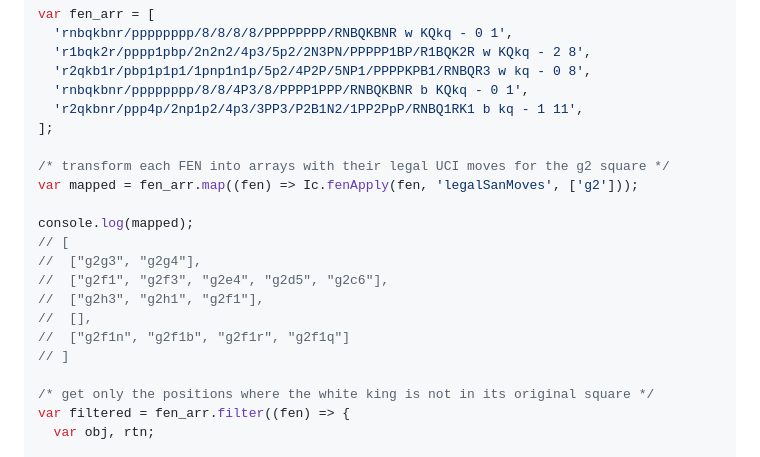
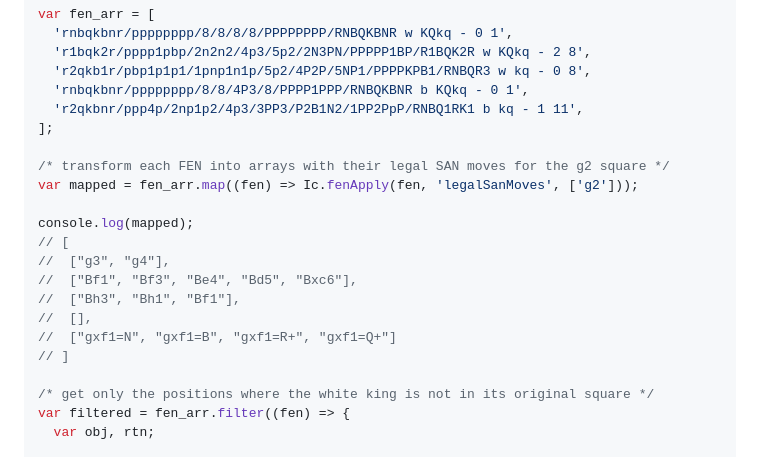
Before and after one commit to ajax333221/isepic-chess, a Markdown page: README.md, the part around the change. GitHub-like rendering.

Commit message:
chore: fix readme UCI -> SAN

```diff
--- a/README.md
+++ b/README.md
@@ -104,16 +104,16 @@ var fen_arr = [
   'r2qkbnr/ppp4p/2np1p2/4p3/3PP3/P2B1N2/1PP2PpP/RNBQ1RK1 b kq - 1 11',
 ];
 
-/* transform each FEN into arrays with their legal UCI moves for the g2 square */
+/* transform each FEN into arrays with their legal SAN moves for the g2 square */
 var mapped = fen_arr.map((fen) => Ic.fenApply(fen, 'legalSanMoves', ['g2']));
 
 console.log(mapped);
 // [
-//  ["g2g3", "g2g4"],
-//  ["g2f1", "g2f3", "g2e4", "g2d5", "g2c6"],
-//  ["g2h3", "g2h1", "g2f1"],
+//  ["g3", "g4"],
+//  ["Bf1", "Bf3", "Be4", "Bd5", "Bxc6"],
+//  ["Bh3", "Bh1", "Bf1"],
 //  [],
-//  ["g2f1n", "g2f1b", "g2f1r", "g2f1q"]
+//  ["gxf1=N", "gxf1=B", "gxf1=R+", "gxf1=Q+"]
 // ]
 
 /* get only the positions where the white king is not in its original square */
```
